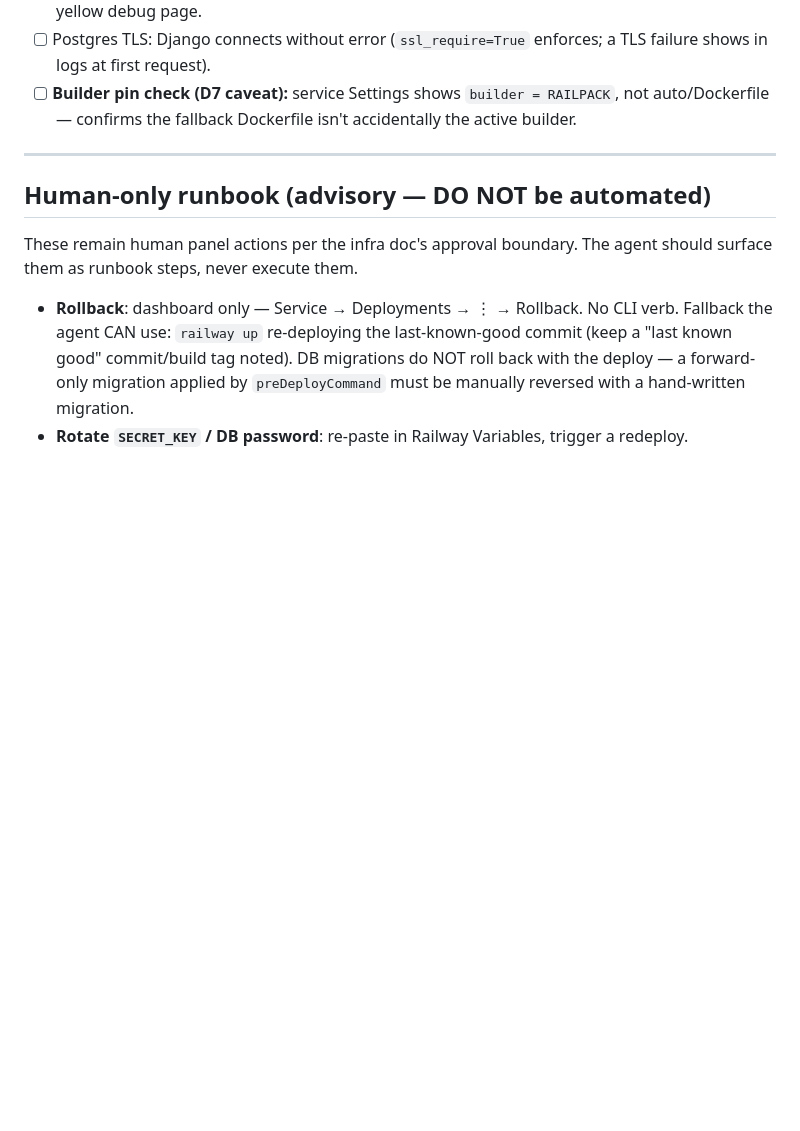
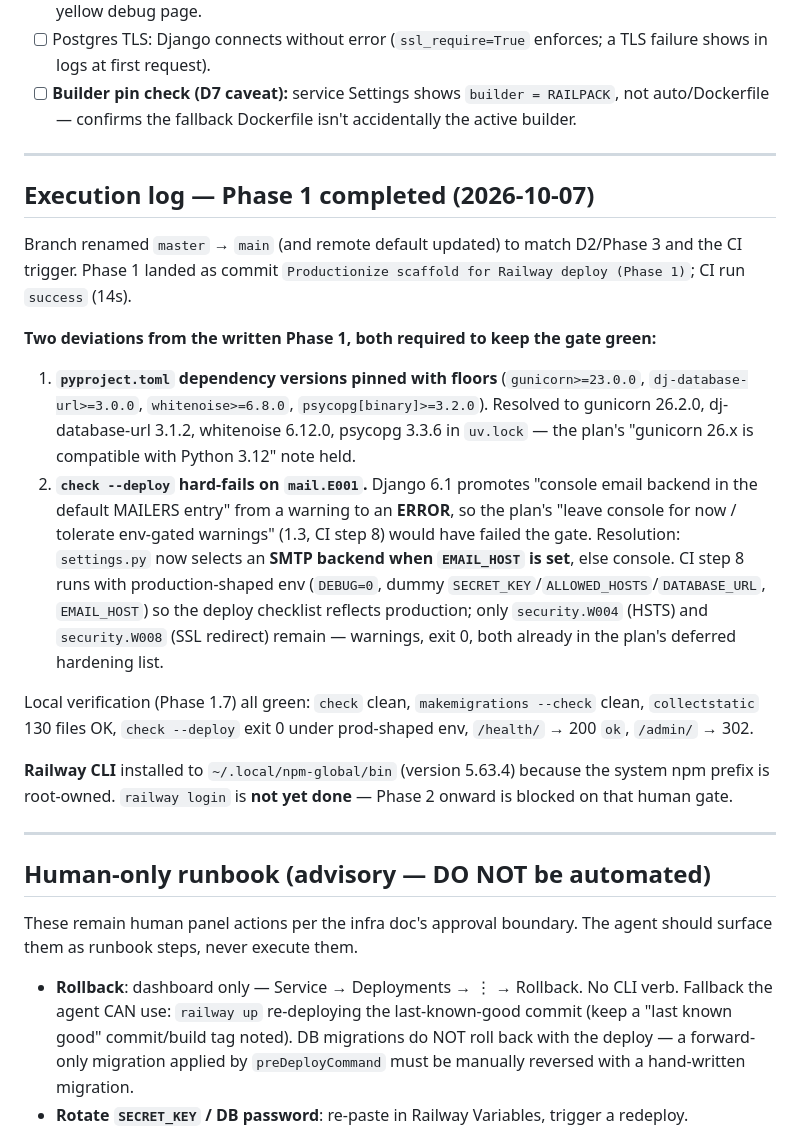
Before and after one commit to mat0714/10-x-devs-stock-guard, a Markdown page: context/deployment/deploy-plan.md, the part around the change. Drawn GitHub-style; blank space fills up the shorter version.

Commit message:
Log Phase 1 execution results in deploy plan

```diff
--- a/context/deployment/deploy-plan.md
+++ b/context/deployment/deploy-plan.md
@@ -213,6 +213,21 @@ railway logs --tail              # stream build + runtime logs
 
 ---
 
+## Execution log — Phase 1 completed (2026-10-07)
+
+Branch renamed `master` → `main` (and remote default updated) to match D2/Phase 3 and the CI trigger. Phase 1 landed as commit `Productionize scaffold for Railway deploy (Phase 1)`; CI run `success` (14s).
+
+**Two deviations from the written Phase 1, both required to keep the gate green:**
+
+1. **`pyproject.toml` dependency versions pinned with floors** (`gunicorn>=23.0.0`, `dj-database-url>=3.0.0`, `whitenoise>=6.8.0`, `psycopg[binary]>=3.2.0`). Resolved to gunicorn 26.2.0, dj-database-url 3.1.2, whitenoise 6.12.0, psycopg 3.3.6 in `uv.lock` — the plan's "gunicorn 26.x is compatible with Python 3.12" note held.
+2. **`check --deploy` hard-fails on `mail.E001`.** Django 6.1 promotes "console email backend in the default MAILERS entry" from a warning to an **ERROR**, so the plan's "leave console for now / tolerate env-gated warnings" (1.3, CI step 8) would have failed the gate. Resolution: `settings.py` now selects an **SMTP backend when `EMAIL_HOST` is set**, else console. CI step 8 runs with production-shaped env (`DEBUG=0`, dummy `SECRET_KEY`/`ALLOWED_HOSTS`/`DATABASE_URL`, `EMAIL_HOST`) so the deploy checklist reflects production; only `security.W004` (HSTS) and `security.W008` (SSL redirect) remain — warnings, exit 0, both already in the plan's deferred hardening list.
+
+Local verification (Phase 1.7) all green: `check` clean, `makemigrations --check` clean, `collectstatic` 130 files OK, `check --deploy` exit 0 under prod-shaped env, `/health/` → 200 `ok`, `/admin/` → 302.
+
+**Railway CLI** installed to `~/.local/npm-global/bin` (version 5.63.4) because the system npm prefix is root-owned. `railway login` is **not yet done** — Phase 2 onward is blocked on that human gate.
+
+---
+
 ## Human-only runbook (advisory — DO NOT be automated)
 
 These remain human panel actions per the infra doc's approval boundary. The agent should surface them as runbook steps, never execute them.
```
